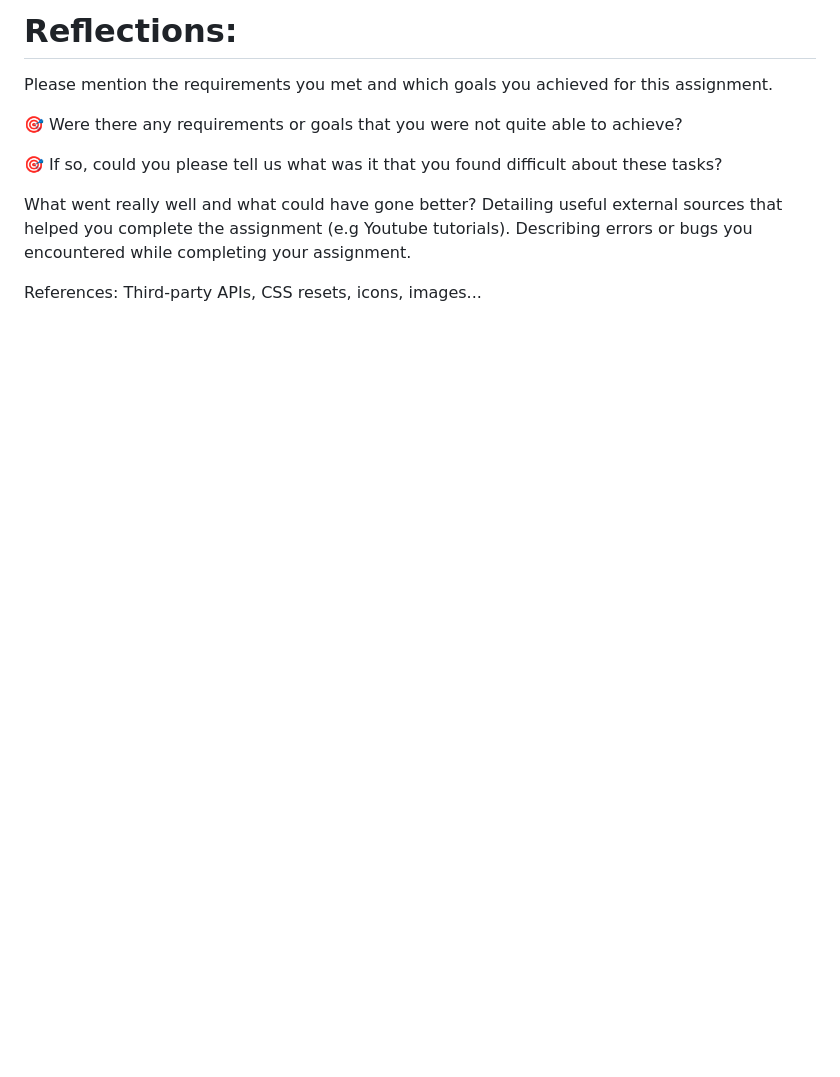
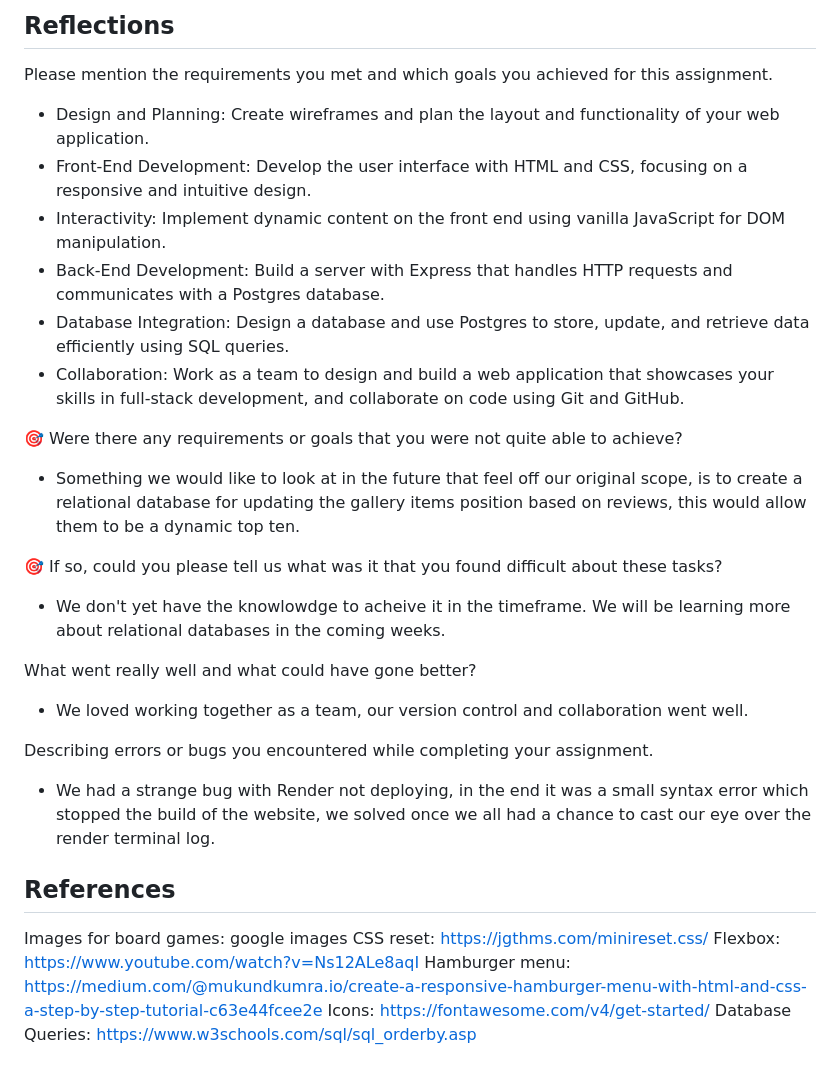
Before and after one commit to TejiriAde/Team-Project, a Markdown page: README.md, the part around the change printed below. Drawn GitHub-style; blank space fills up the shorter version.

```diff
--- a/README.md
+++ b/README.md
@@ -61,15 +72,36 @@ Wireframe for Mobile: ![Mobile Wireframe](https://cdn.discordapp.com/attachments
 
-# Reflections:
+## Reflections
 
 Please mention the requirements you met and which goals you achieved for this assignment.
 
+- Design and Planning: Create wireframes and plan the layout and functionality of your web application.
+- Front-End Development: Develop the user interface with HTML and CSS, focusing on a responsive and intuitive design.
+- Interactivity: Implement dynamic content on the front end using vanilla JavaScript for DOM manipulation.
+- Back-End Development: Build a server with Express that handles HTTP requests and communicates with a Postgres database.
+- Database Integration: Design a database and use Postgres to store, update, and retrieve data efficiently using SQL queries.
+- Collaboration: Work as a team to design and build a web application that showcases your skills in full-stack development, and collaborate on code using Git and GitHub.
+
 🎯 Were there any requirements or goals that you were not quite able to achieve?
+
+- Something we would like to look at in the future that feel off our original scope, is to create a relational database for updating the gallery items position based on reviews, this would allow them to be a dynamic top ten.
 
 🎯 If so, could you please tell us what was it that you found difficult about these tasks?
 
+- We don't yet have the knowlowdge to acheive it in the timeframe. We will be learning more about relational databases in the coming weeks.
+
 What went really well and what could have gone better?
-Detailing useful external sources that helped you complete the assignment (e.g Youtube tutorials).
+
+- We loved working together as a team, our version control and collaboration went well.
+
 Describing errors or bugs you encountered while completing your assignment.
 
-References:
-Third-party APIs, CSS resets, icons, images...
+- We had a strange bug with Render not deploying, in the end it was a small syntax error which stopped the build of the website, we solved once we all had a chance to cast our eye over the render terminal log.
+
+## References
+
+Images for board games: google images
+CSS reset: https://jgthms.com/minireset.css/
+Flexbox: https://www.youtube.com/watch?v=Ns12ALe8aqI
+Hamburger menu: https://medium.com/@mukundkumra.io/create-a-responsive-hamburger-menu-with-html-and-css-a-step-by-step-tutorial-c63e44fcee2e
+Icons: https://fontawesome.com/v4/get-started/
+Database Queries: https://www.w3schools.com/sql/sql_orderby.asp
```
Also changed, not shown: other parts of README.md (+21 -10 lines), client/assets/Wireframes.png (added), client/assets/lighthouse report.png (added), image.png (deleted).
